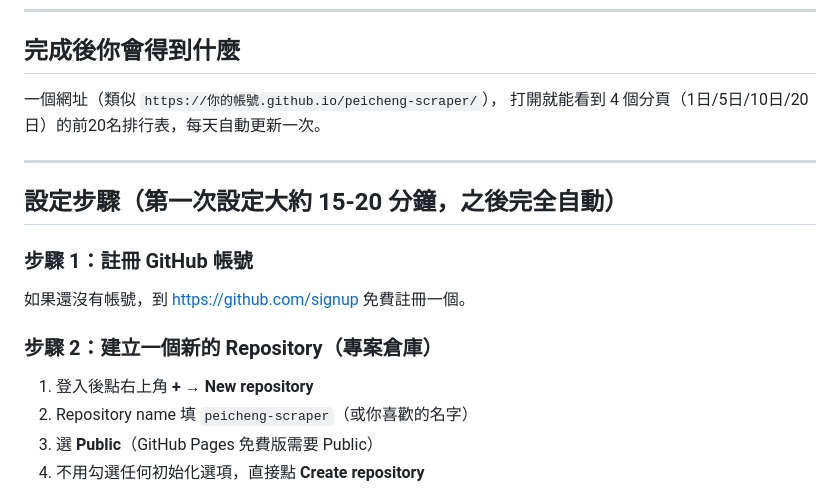
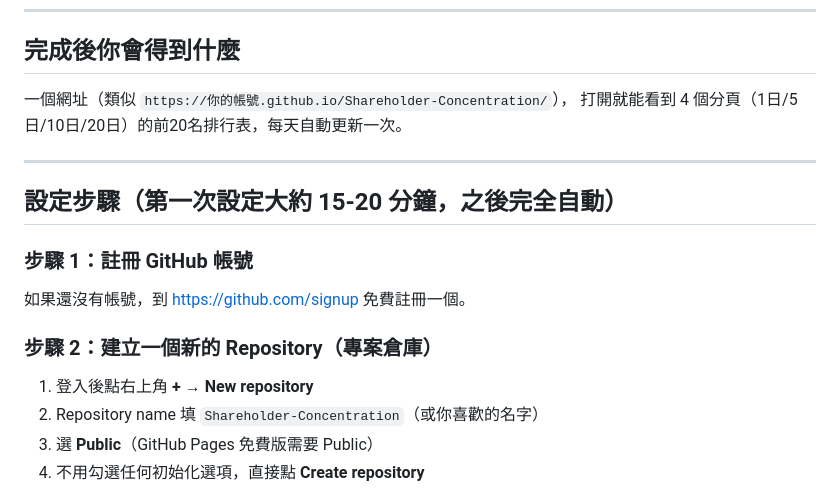
Before and after one commit to tsiunp/Shareholder-Concentration, a Markdown page: README.md, the part around the change. Rendered like a GitHub page.

```diff
--- a/README.md
+++ b/README.md
@@ -7,7 +7,7 @@
 
 ## 完成後你會得到什麼
 
-一個網址（類似 `https://你的帳號.github.io/peicheng-scraper/`），
+一個網址（類似 `https://你的帳號.github.io/Shareholder-Concentration/`），
 打開就能看到 4 個分頁（1日/5日/10日/20日）的前20名排行表，每天自動更新一次。
 
 ---
@@ -19,7 +19,7 @@
 
 ### 步驟 2：建立一個新的 Repository（專案倉庫）
 1. 登入後點右上角 **+** → **New repository**
-2. Repository name 填 `peicheng-scraper`（或你喜歡的名字）
+2. Repository name 填 `Shareholder-Concentration`（或你喜歡的名字）
 3. 選 **Public**（GitHub Pages 免費版需要 Public）
 4. 不用勾選任何初始化選項，直接點 **Create repository**
 
```
